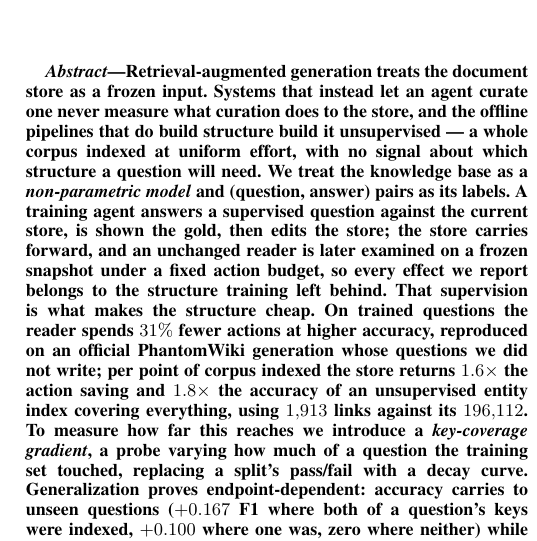
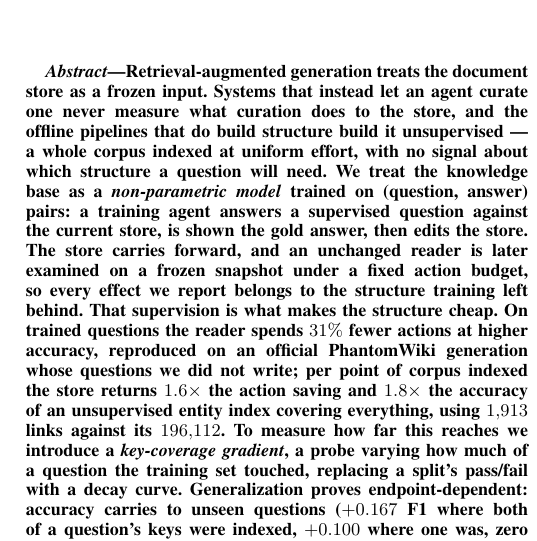
Before and after one commit to impanyu/Training-a-Knowledge-Base-Supervised-Structure-Learning-for-Agent-Curated-Document-Stores, a LaTeX paper (paper/main.tex): part of one column of page 1 of 11, cut so that both start at the same text. Compiled offline with pdfLaTeX.

Commit message:
abstract: fold the labels claim into the protocol sentence
Co-Authored-By: Claude Opus 5 <noreply@anthropic.com>

```diff
--- a/paper/main.tex
+++ b/paper/main.tex
@@ -47,9 +47,9 @@ Systems that instead let an agent curate one never measure what curation
 does to the store, and the offline pipelines that do build structure build
 it unsupervised --- a whole corpus indexed at uniform effort, with no signal
 about which structure a question will need. We treat the knowledge base as a
-\emph{non-parametric model} and (question, answer) pairs as its labels. A
-training agent answers a supervised question against the current store, is
-shown the gold, then edits the store; the store carries forward, and an
+\emph{non-parametric model} trained on (question, answer) pairs: a training
+agent answers a supervised question against the current store, is shown the
+gold answer, then edits the store. The store carries forward, and an
 unchanged reader is later examined on a frozen snapshot under a fixed action
 budget, so every effect we report belongs to the structure training left
 behind. That supervision is what makes the structure cheap. On trained
```
